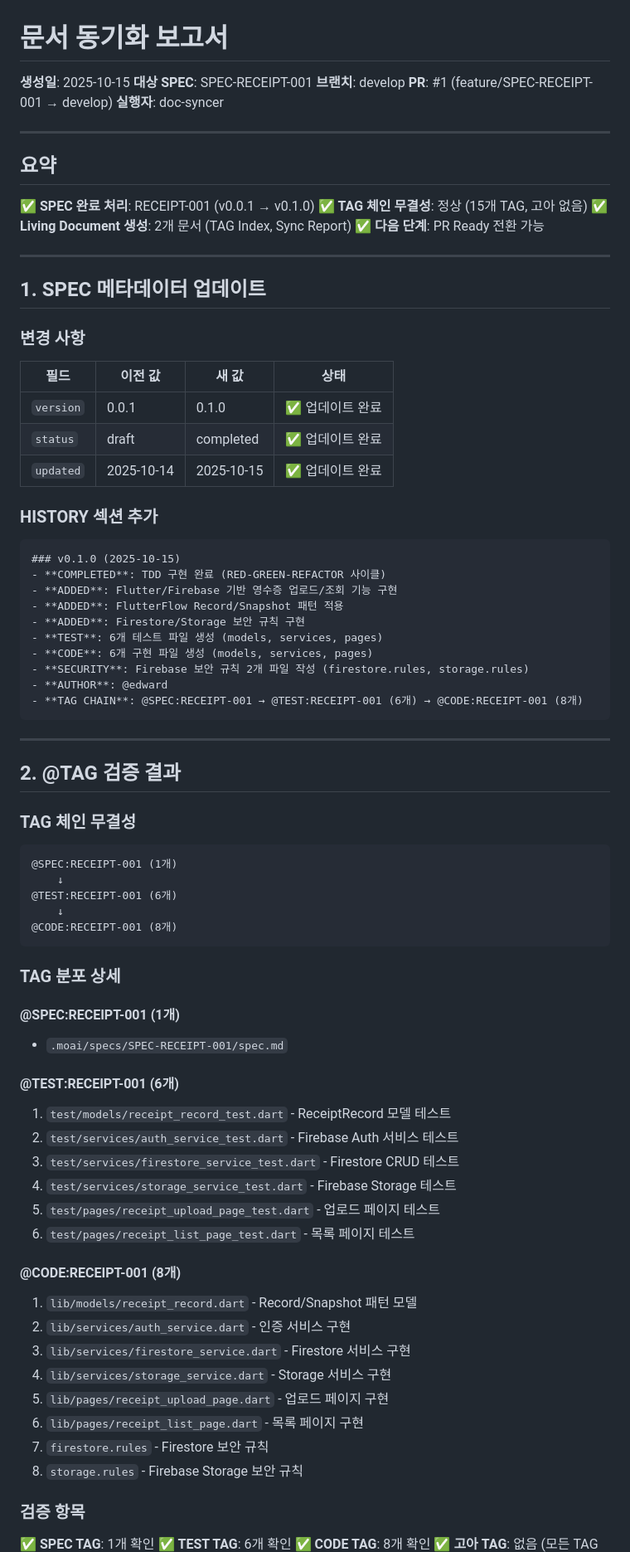
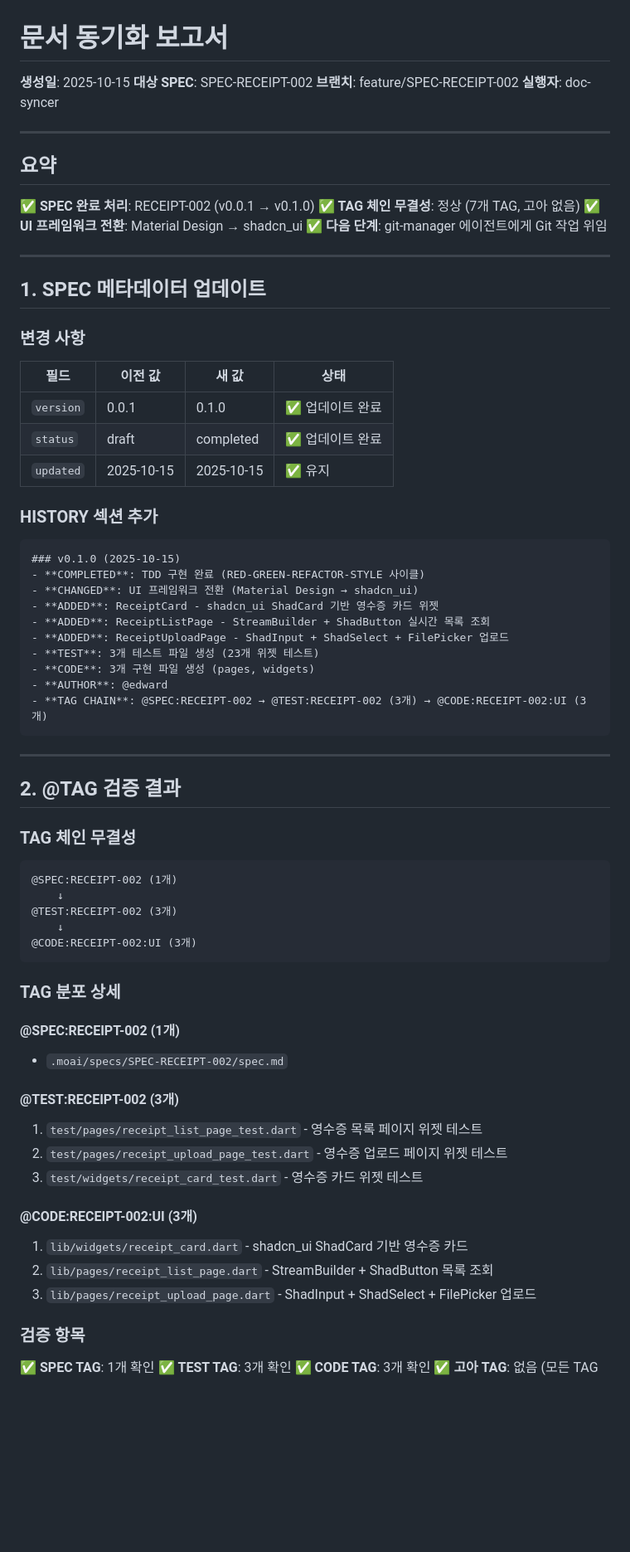
Before and after one commit to MathToML/self-construct, a Markdown page: .moai/docs/sync-report.md, the part around the change printed below. Shown: that part at 83% size. Drawn GitHub-style; blank space fills up the shorter version.

````diff
--- a/.moai/docs/sync-report.md
+++ b/.moai/docs/sync-report.md
@@ -1,19 +1,18 @@
 # 문서 동기화 보고서
 
 **생성일**: 2025-10-15
-**대상 SPEC**: SPEC-RECEIPT-001
-**브랜치**: develop
-**PR**: #1 (feature/SPEC-RECEIPT-001 → develop)
+**대상 SPEC**: SPEC-RECEIPT-002
+**브랜치**: feature/SPEC-RECEIPT-002
 **실행자**: doc-syncer
 
 ---
 
 ## 요약
 
-✅ **SPEC 완료 처리**: RECEIPT-001 (v0.0.1 → v0.1.0)
-✅ **TAG 체인 무결성**: 정상 (15개 TAG, 고아 없음)
-✅ **Living Document 생성**: 2개 문서 (TAG Index, Sync Report)
-✅ **다음 단계**: PR Ready 전환 가능
+✅ **SPEC 완료 처리**: RECEIPT-002 (v0.0.1 → v0.1.0)
+✅ **TAG 체인 무결성**: 정상 (7개 TAG, 고아 없음)
+✅ **UI 프레임워크 전환**: Material Design → shadcn_ui
+✅ **다음 단계**: git-manager 에이전트에게 Git 작업 위임
 
 ---
 
@@ -25,21 +24,21 @@
 |------|---------|-------|------|
 | `version` | 0.0.1 | 0.1.0 | ✅ 업데이트 완료 |
 | `status` | draft | completed | ✅ 업데이트 완료 |
-| `updated` | 2025-10-14 | 2025-10-15 | ✅ 업데이트 완료 |
+| `updated` | 2025-10-15 | 2025-10-15 | ✅ 유지 |
 
 ### HISTORY 섹션 추가
 
 ```markdown
 ### v0.1.0 (2025-10-15)
-- **COMPLETED**: TDD 구현 완료 (RED-GREEN-REFACTOR 사이클)
-- **ADDED**: Flutter/Firebase 기반 영수증 업로드/조회 기능 구현
-- **ADDED**: FlutterFlow Record/Snapshot 패턴 적용
-- **ADDED**: Firestore/Storage 보안 규칙 구현
-- **TEST**: 6개 테스트 파일 생성 (models, services, pages)
-- **CODE**: 6개 구현 파일 생성 (models, services, pages)
-- **SECURITY**: Firebase 보안 규칙 2개 파일 작성 (firestore.rules, storage.rules)
+- **COMPLETED**: TDD 구현 완료 (RED-GREEN-REFACTOR-STYLE 사이클)
+- **CHANGED**: UI 프레임워크 전환 (Material Design → shadcn_ui)
+- **ADDED**: ReceiptCard - shadcn_ui ShadCard 기반 영수증 카드 위젯
+- **ADDED**: ReceiptListPage - StreamBuilder + ShadButton 실시간 목록 조회
+- **ADDED**: ReceiptUploadPage - ShadInput + ShadSelect + FilePicker 업로드
+- **TEST**: 3개 테스트 파일 생성 (23개 위젯 테스트)
+- **CODE**: 3개 구현 파일 생성 (pages, widgets)
 - **AUTHOR**: @edward
-- **TAG CHAIN**: @SPEC:RECEIPT-001 → @TEST:RECEIPT-001 (6개) → @CODE:RECEIPT-001 (8개)
+- **TAG CHAIN**: @SPEC:RECEIPT-002 → @TEST:RECEIPT-002 (3개) → @CODE:RECEIPT-002:UI (3개)
 ```
 
 ---
@@ -49,40 +48,32 @@
 ### TAG 체인 무결성
 
 ```
-@SPEC:RECEIPT-001 (1개)
+@SPEC:RECEIPT-002 (1개)
     ↓
-@TEST:RECEIPT-001 (6개)
+@TEST:RECEIPT-002 (3개)
     ↓
-@CODE:RECEIPT-001 (8개)
+@CODE:RECEIPT-002:UI (3개)
 ```
 
 ### TAG 분포 상세
 
-#### @SPEC:RECEIPT-001 (1개)
-- `.moai/specs/SPEC-RECEIPT-001/spec.md`
+#### @SPEC:RECEIPT-002 (1개)
+- `.moai/specs/SPEC-RECEIPT-002/spec.md`
 
-#### @TEST:RECEIPT-001 (6개)
-1. `test/models/receipt_record_test.dart` - ReceiptRecord 모델 테스트
-2. `test/services/auth_service_test.dart` - Firebase Auth 서비스 테스트
-3. `test/services/firestore_service_test.dart` - Firestore CRUD 테스트
-4. `test/services/storage_service_test.dart` - Firebase Storage 테스트
-5. `test/pages/receipt_upload_page_test.dart` - 업로드 페이지 테스트
-6. `test/pages/receipt_list_page_test.dart` - 목록 페이지 테스트
+#### @TEST:RECEIPT-002 (3개)
+1. `test/pages/receipt_list_page_test.dart` - 영수증 목록 페이지 위젯 테스트
+2. `test/pages/receipt_upload_page_test.dart` - 영수증 업로드 페이지 위젯 테스트
+3. `test/widgets/receipt_card_test.dart` - 영수증 카드 위젯 테스트
 
-#### @CODE:RECEIPT-001 (8개)
-1. `lib/models/receipt_record.dart` - Record/Snapshot 패턴 모델
-2. `lib/services/auth_service.dart` - 인증 서비스 구현
-3. `lib/services/firestore_service.dart` - Firestore 서비스 구현
-4. `lib/services/storage_service.dart` - Storage 서비스 구현
-5. `lib/pages/receipt_upload_page.dart` - 업로드 페이지 구현
-6. `lib/pages/receipt_list_page.dart` - 목록 페이지 구현
-7. `firestore.rules` - Firestore 보안 규칙
-8. `storage.rules` - Firebase Storage 보안 규칙
+#### @CODE:RECEIPT-002:UI (3개)
+1. `lib/widgets/receipt_card.dart` - shadcn_ui ShadCard 기반 영수증 카드
+2. `lib/pages/receipt_list_page.dart` - StreamBuilder + ShadButton 목록 조회
+3. `lib/pages/receipt_upload_page.dart` - ShadInput + ShadSelect + FilePicker 업로드
 
 ### 검증 항목
 
 ✅ **SPEC TAG**: 1개 확인
-✅ **TEST TAG**: 6개 확인
-✅ **CODE TAG**: 8개 확인
+✅ **TEST TAG**: 3개 확인
+✅ **CODE TAG**: 3개 확인
 ✅ **고아 TAG**: 없음 (모든 TAG가 SPEC에서 시작)
 ✅ **끊어진 링크**: 없음 (모든 TEST가 대응하는 CODE 참조)
````
Also changed, not shown: other parts of .moai/docs/sync-report.md (+97 -47 lines), .moai/docs/tag-index.md (+101 -14 lines), 1 other file.
